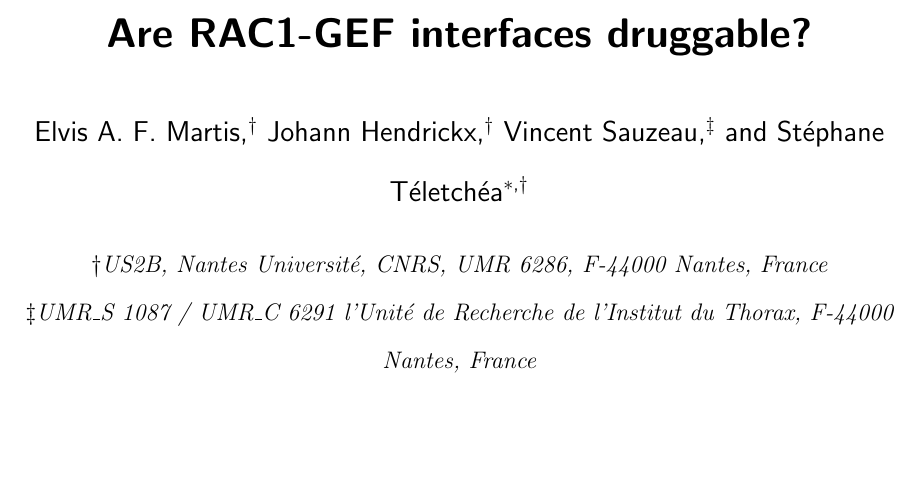
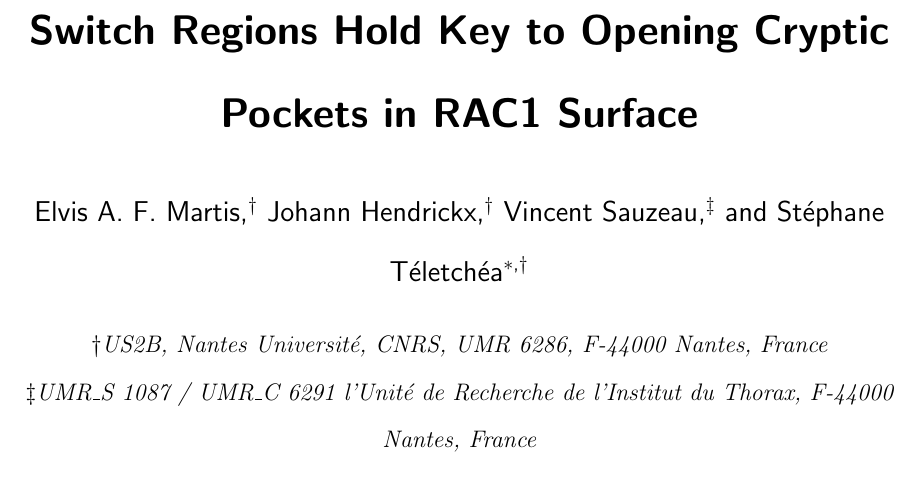
Before and after one commit to elvismartis/ORBIT-RAC1, a LaTeX paper (Cryptic Pocket Detection in RAC1.tex): part of page 1 of 20, cut at the place of the change, the shorter picture padded with empty space. Compiled offline with pdfLaTeX.

Commit message:
Changed Titled

```diff
--- a/Cryptic Pocket Detection in RAC1.tex
+++ b/Cryptic Pocket Detection in RAC1.tex
@@ -67,7 +67,7 @@
 %% optional argument to \title.
 %%%%%%%%%%%%%%%%%%%%%%%%%%%%%%%%%%%%%%%%%%%%%%%%%%%%%%%%%%%%%%%%%%%%%
 \title
-{Are RAC1-GEF interfaces druggable?}
+{Switch Regions Hold Key to Opening Cryptic Pockets in RAC1 Surface}
 
 %%%%%%%%%%%%%%%%%%%%%%%%%%%%%%%%%%%%%%%%%%%%%%%%%%%%%%%%%%%%%%%%%%%%%
 %% The manuscript does not need to include \maketitle, which is
```
